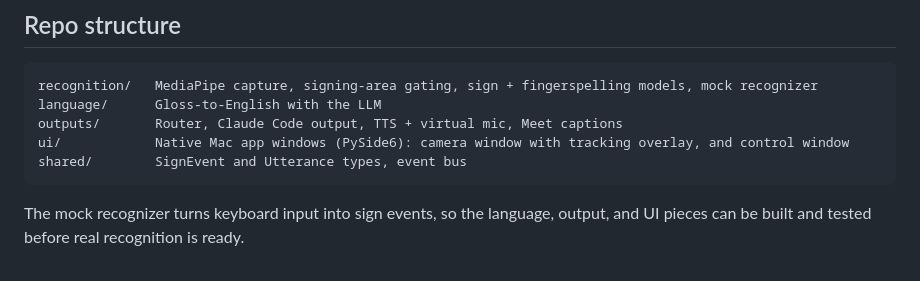
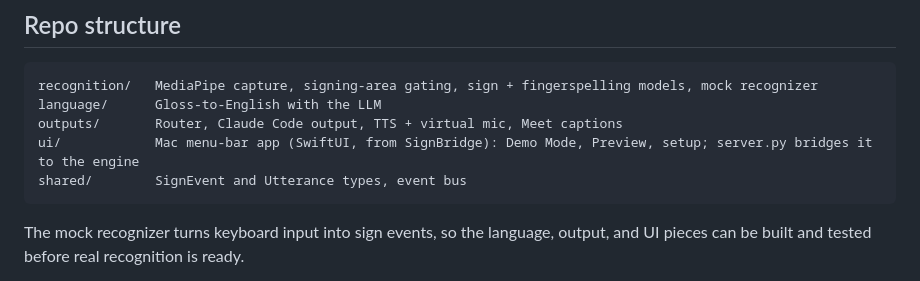
Before and after one commit to SacchinS/calhacks-2026, a Markdown page: README.md, the part around the change. Drawn GitHub-style.

Commit message:
README: describe ui/ as the SignBridge SwiftUI app

````diff
--- a/README.md
+++ b/README.md
@@ -56,7 +56,7 @@ flowchart LR
 recognition/   MediaPipe capture, signing-area gating, sign + fingerspelling models, mock recognizer
 language/      Gloss-to-English with the LLM
 outputs/       Router, Claude Code output, TTS + virtual mic, Meet captions
-ui/            Native Mac app windows (PySide6): camera window with tracking overlay, and control window
+ui/            Mac menu-bar app (SwiftUI, from SignBridge): Demo Mode, Preview, setup; server.py bridges it to the engine
 shared/        SignEvent and Utterance types, event bus
 ```
 
````
